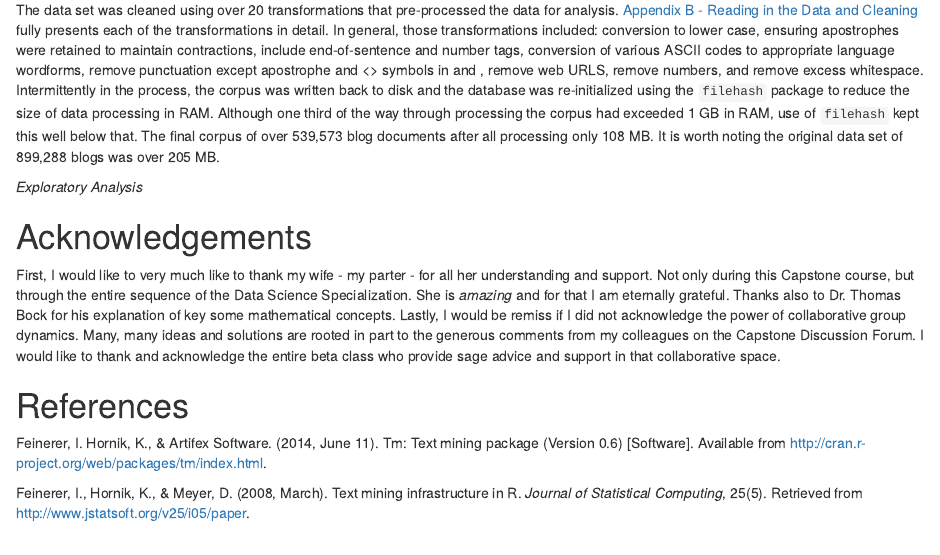
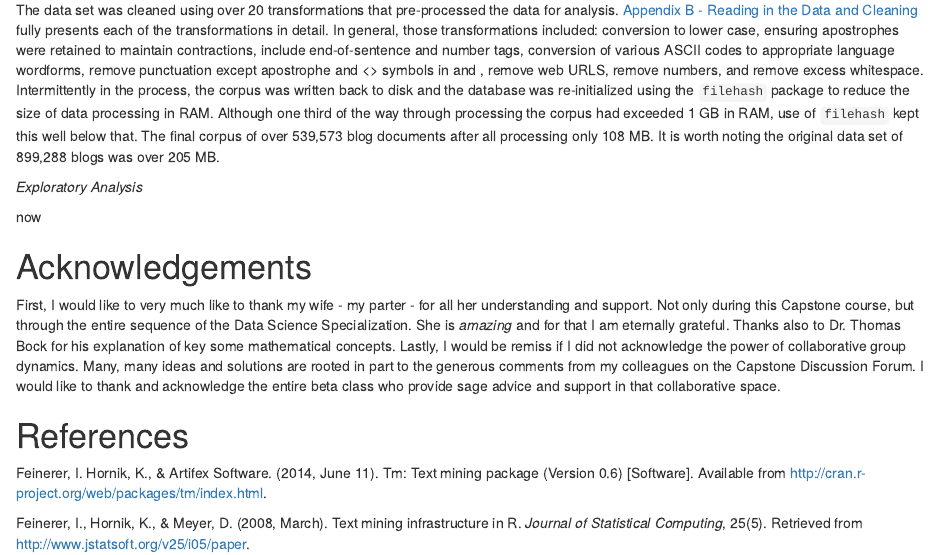
Before and after one commit to jgendron/datasciencecoursera, an R Markdown document (NLP-A Model to Predict Word Sequences.Rmd): the page in a window 1100 px wide, from 2860 px down. Rendered offline with R 4.5, knitr and Pandoc, with nearby package versions; the code chunks are not run, so their results and figures are left out.

````diff
--- a/NLP-A Model to Predict Word Sequences.Rmd
+++ b/NLP-A Model to Predict Word Sequences.Rmd
@@ -238,6 +238,9 @@
 
 
 *Exploratory Analysis*
+
+
+now
 
 ``` {r 2-buildOneGramModel, echo=FALSE, eval=TRUE,warning=FALSE,error=FALSE,cache=TRUE,message=FALSE}
 ##
````
